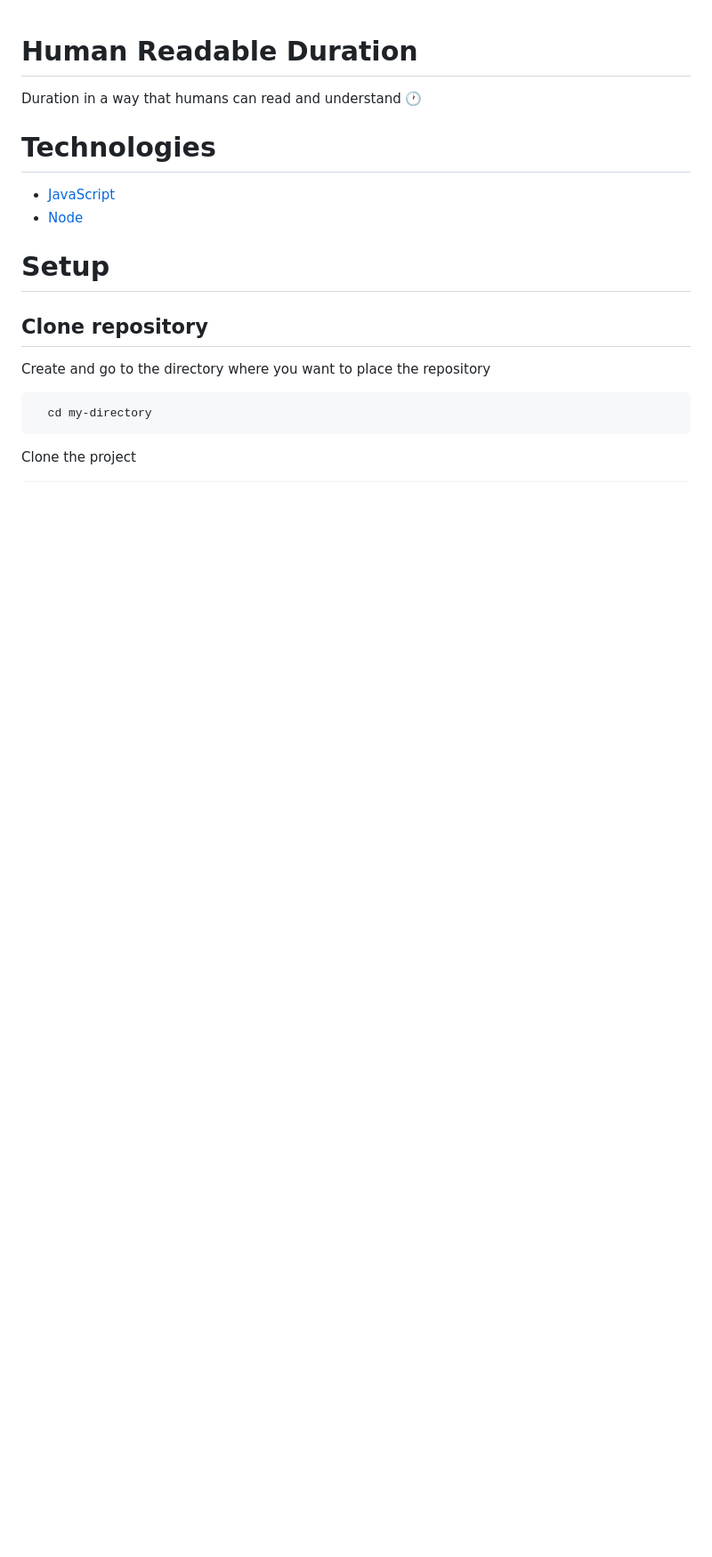
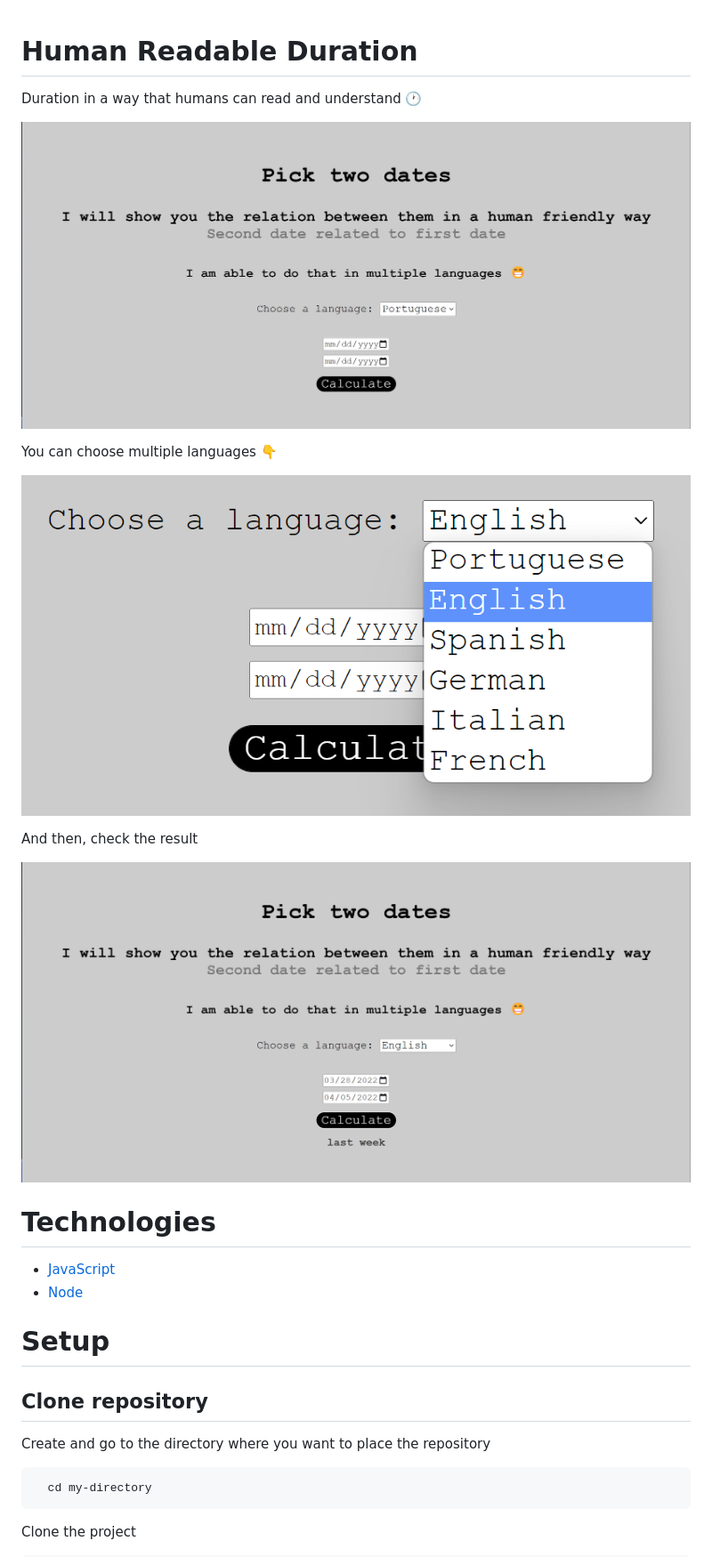
Before and after one commit to pncsoares/human-readable-duration, a Markdown page: README.md, the part around the change printed below. Shown: that part at 89% size. GitHub-like rendering; pictures changed too: images/app.png (added), images/choose-language.png (added), images/result.png (added); blank space fills up the shorter version.

Commit message:
Add application images

```diff
--- a/README.md
+++ b/README.md
@@ -1,6 +1,16 @@
 # Human Readable Duration
 
 Duration in a way that humans can read and understand 🕐
+
+![application](./images/app.png)
+
+You can choose multiple languages 👇
+
+![application](./images/choose-language.png)
+
+And then, check the result
+
+![application](./images/result.png)
 
 # Technologies
 
```
Also changed, not shown: other parts of README.md (+0 -35 lines).
